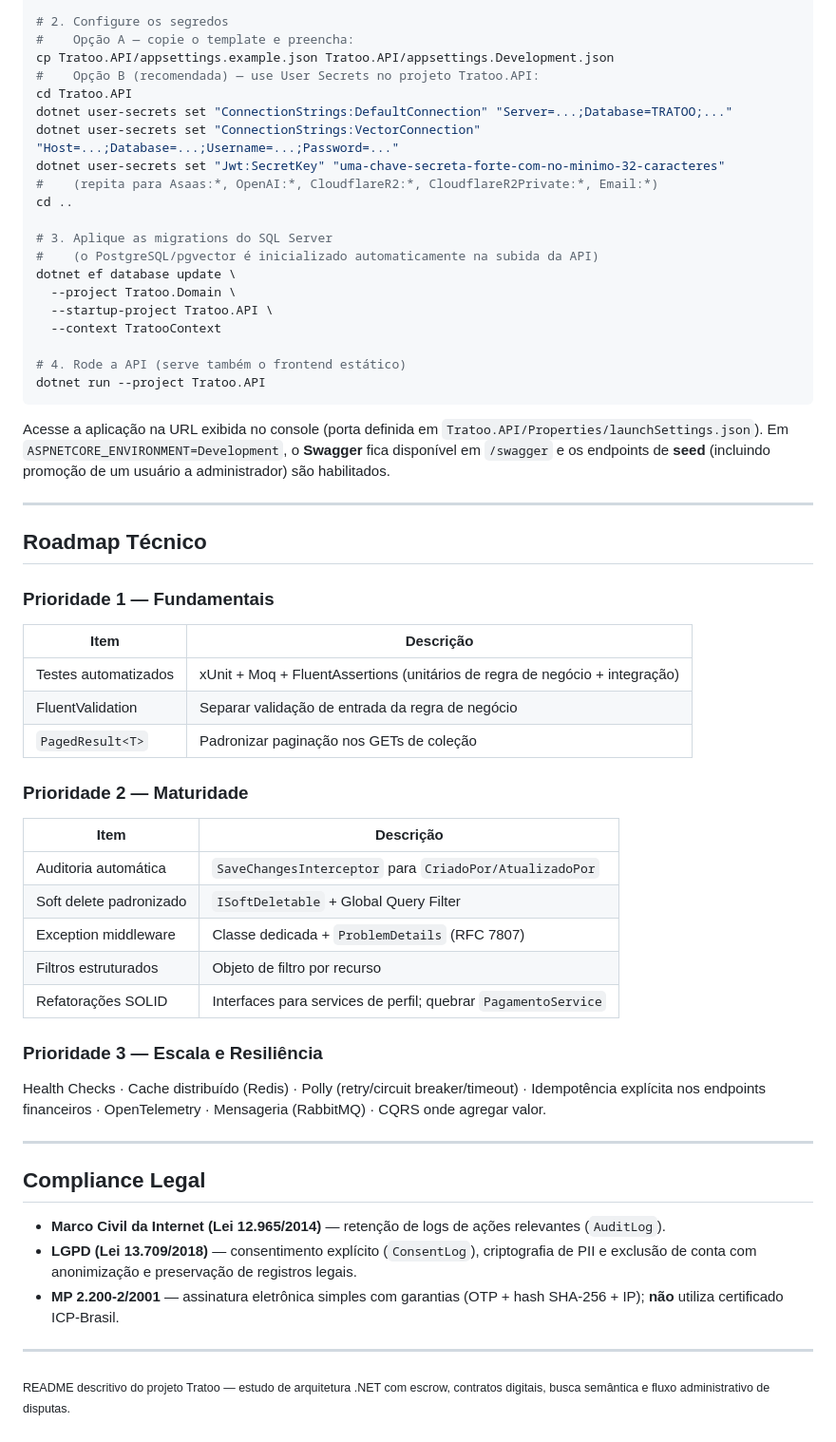
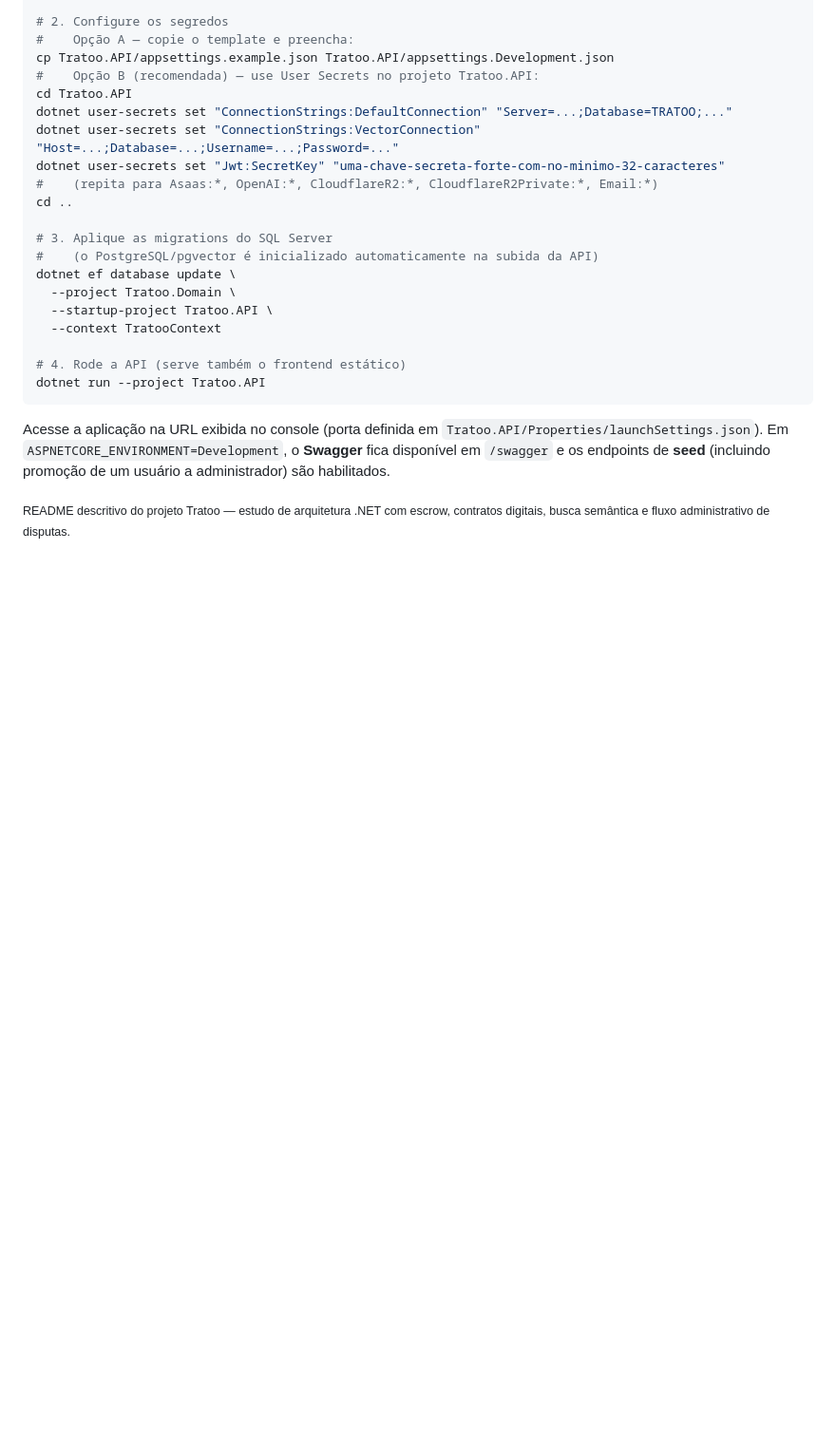
Before and after one commit to Gustavo-C-almeida/tratoo, a Markdown page: README.md, the part around the change. Shown at 95% size. GitHub-like rendering; blank space fills up the shorter version.

Commit message:
Remove roadmap and compliance sections from README
Removed the technical roadmap and legal compliance sections from the README.

```diff
--- a/README.md
+++ b/README.md
@@ -564,37 +564,6 @@ dotnet run --project Tratoo.API
 
 Acesse a aplicação na URL exibida no console (porta definida em `Tratoo.API/Properties/launchSettings.json`). Em `ASPNETCORE_ENVIRONMENT=Development`, o **Swagger** fica disponível em `/swagger` e os endpoints de **seed** (incluindo promoção de um usuário a administrador) são habilitados.
 
----
 
-## Roadmap Técnico
-
-### Prioridade 1 — Fundamentais
-| Item | Descrição |
-|------|-----------|
-| Testes automatizados | xUnit + Moq + FluentAssertions (unitários de regra de negócio + integração) |
-| FluentValidation | Separar validação de entrada da regra de negócio |
-| `PagedResult<T>` | Padronizar paginação nos GETs de coleção |
-
-### Prioridade 2 — Maturidade
-| Item | Descrição |
-|------|-----------|
-| Auditoria automática | `SaveChangesInterceptor` para `CriadoPor/AtualizadoPor` |
-| Soft delete padronizado | `ISoftDeletable` + Global Query Filter |
-| Exception middleware | Classe dedicada + `ProblemDetails` (RFC 7807) |
-| Filtros estruturados | Objeto de filtro por recurso |
-| Refatorações SOLID | Interfaces para services de perfil; quebrar `PagamentoService` |
-
-### Prioridade 3 — Escala e Resiliência
-Health Checks · Cache distribuído (Redis) · Polly (retry/circuit breaker/timeout) · Idempotência explícita nos endpoints financeiros · OpenTelemetry · Mensageria (RabbitMQ) · CQRS onde agregar valor.
-
----
-
-## Compliance Legal
-
-- **Marco Civil da Internet (Lei 12.965/2014)** — retenção de logs de ações relevantes (`AuditLog`).
-- **LGPD (Lei 13.709/2018)** — consentimento explícito (`ConsentLog`), criptografia de PII e exclusão de conta com anonimização e preservação de registros legais.
-- **MP 2.200-2/2001** — assinatura eletrônica simples com garantias (OTP + hash SHA-256 + IP); **não** utiliza certificado ICP-Brasil.
-
----
 
 <sub>README descritivo do projeto Tratoo — estudo de arquitetura .NET com escrow, contratos digitais, busca semântica e fluxo administrativo de disputas.</sub>
```
